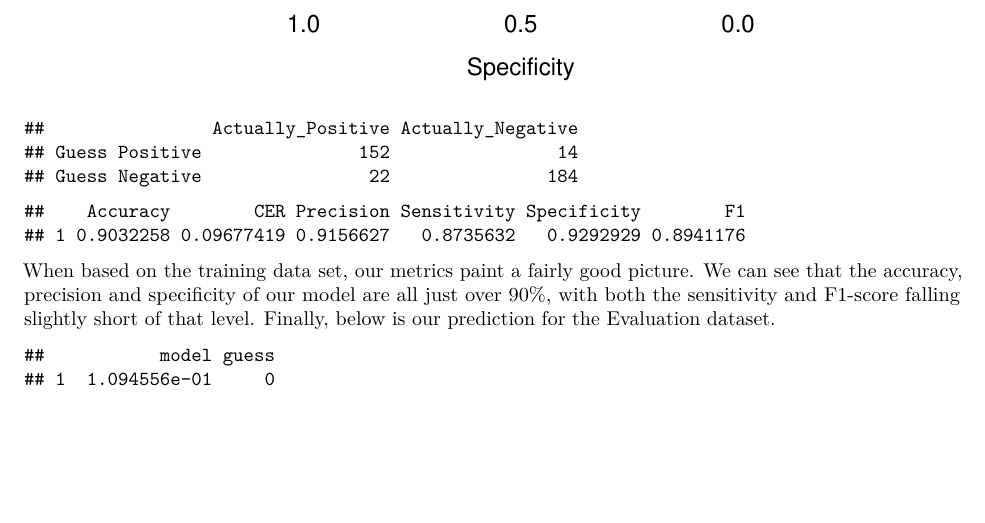
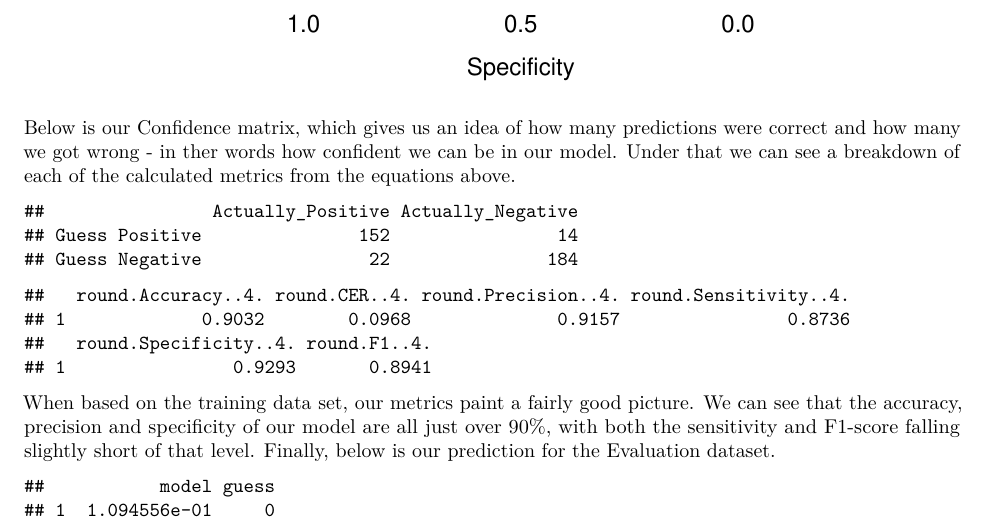
Before and after one commit to mkollontai/DATA621_GroupWork, an R Markdown document (HW3/DATA621_HW3.rmd): part of page 14 of 16, cut so that both start at the same text, the shorter picture padded with empty space. Rendered offline with R 4.5, knitr and Pandoc, then LaTeX, with nearby package versions.

Commit message:
Add files via upload

````diff
--- a/HW3/DATA621_HW3.rmd
+++ b/HW3/DATA621_HW3.rmd
@@ -332,7 +332,7 @@ Precision <- TP/(TP+FP)
 Sensitivity <- TP/(TP+FN)
 Specificity <- TN/(TN+FP)
 F1 <- 2*(Precision*Sensitivity)/(Precision+Sensitivity)
-metrics <- data.frame(Accuracy, CER, Precision, Sensitivity, Specificity, F1)
+metrics <- data.frame(round(Accuracy,4), round(CER,4), round(Precision,4), round(Sensitivity,4), round(Specificity,4), round(F1,4))
 
 pROC_model <- roc(pr$actual, pr$guess,
                   smoothed = TRUE,
@@ -346,6 +346,11 @@ Actually_Positive <- c(TP,FN)
 Actually_Negative <- c(FP,TN)
 conf_mtx <- data.frame(Actually_Positive,Actually_Negative)
 row.names(conf_mtx) <- c('Guess Positive', 'Guess Negative')
+```
+
+Below is our Confidence matrix, which gives us an idea of how many predictions were correct and how many we got wrong - in ther words how confident we can be in our model. Under that we can see a breakdown of each of the calculated metrics from the equations above.
+
+```{r conf_mtx}
 conf_mtx
 ```
 
````
Also changed, not shown: HW3/DATA621_HW3.pdf.
